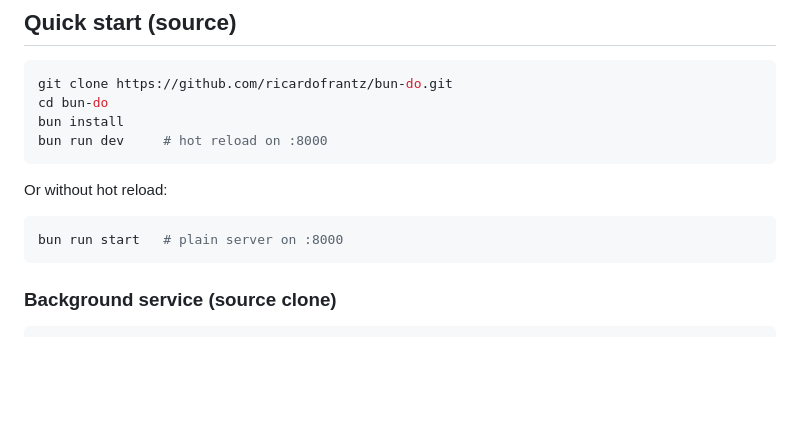
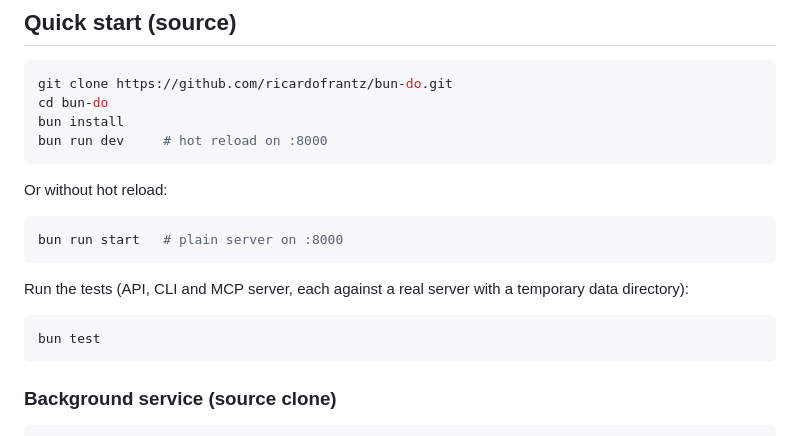
Before and after one commit to ricardofrantz/bun-do, a Markdown page: README.md, the part around the change. Rendered like a GitHub page; blank space fills up the shorter version.

Commit message:
Document bun test in the README and AGENTS.md

````diff
--- a/README.md
+++ b/README.md
@@ -92,6 +92,12 @@ Or without hot reload:
 
 ```bash
 bun run start   # plain server on :8000
+```
+
+Run the tests (API, CLI and MCP server, each against a real server with a temporary data directory):
+
+```bash
+bun test
 ```
 
 ### Background service (source clone)
````
Also changed, not shown: AGENTS.md (+1 -0 lines).
